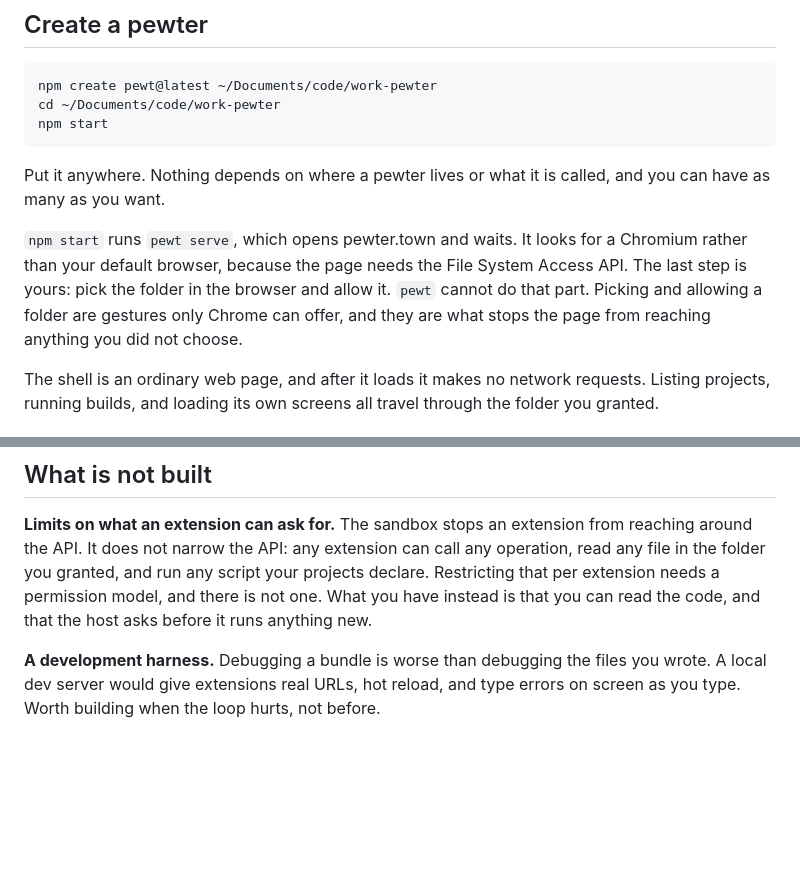
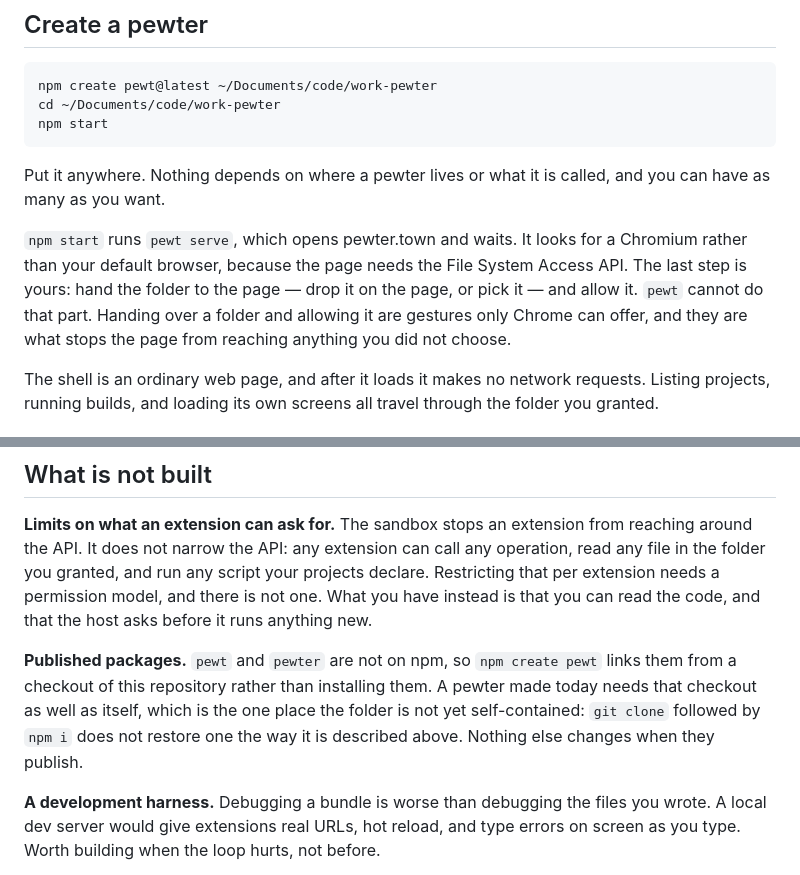
Before and after one commit to dglazkov/fsio, a Markdown page: NARRATIVE.md, 2 parts joined by grey strips. Rendered like a GitHub page; blank space fills up the shorter version.

Commit message:
NARRATIVE: a folder can be dropped, and the packages are not published
Two things building the skeleton (#165) made true that the document did not
say.

A folder can be dropped on the page as well as picked. Both are Chrome's own
gestures and neither can be automated (F15) — but only one of them can be
*synthesized* for a driving script (F14), which is why the shell takes a drop
at all, and it is a better first gesture for a human either way.

And `pewt` and `pewter` are not on npm, so `npm create pewt` links them from
a checkout. That contradicts "restore it anywhere" directly, so it goes in
the section that keeps this document honest rather than being left for
someone to discover.

Refs #164, #165

Claude-Session: https://claude.ai/code/session_01LtBVxryihWUFHu4rivfrbX

```diff
--- a/NARRATIVE.md
+++ b/NARRATIVE.md
@@ -50,10 +50,11 @@ called, and you can have as many as you want.
 
 `npm start` runs `pewt serve`, which opens pewter.town and waits. It looks
 for a Chromium rather than your default browser, because the page needs
-the File System Access API. The last step is yours: pick the folder in the
-browser and allow it. `pewt` cannot do that part. Picking and allowing a
-folder are gestures only Chrome can offer, and they are what stops the
-page from reaching anything you did not choose.
+the File System Access API. The last step is yours: hand the folder to the
+page — drop it on the page, or pick it — and allow it. `pewt` cannot do that
+part. Handing over a folder and allowing it are gestures only Chrome can
+offer, and they are what stops the page from reaching anything you did not
+choose.
 
 The shell is an ordinary web page, and after it loads it makes no network
 requests. Listing projects, running builds, and loading its own screens
@@ -406,6 +407,13 @@ needs a permission model, and there is not one. What you have instead is
 that you can read the code, and that the host asks before it runs anything
 new.
 
+**Published packages.** `pewt` and `pewter` are not on npm, so
+`npm create pewt` links them from a checkout of this repository rather than
+installing them. A pewter made today needs that checkout as well as itself,
+which is the one place the folder is not yet self-contained: `git clone`
+followed by `npm i` does not restore one the way it is described above.
+Nothing else changes when they publish.
+
 **A development harness.** Debugging a bundle is worse than debugging the
 files you wrote. A local dev server would give extensions real URLs, hot
 reload, and type errors on screen as you type. Worth building when the
```
